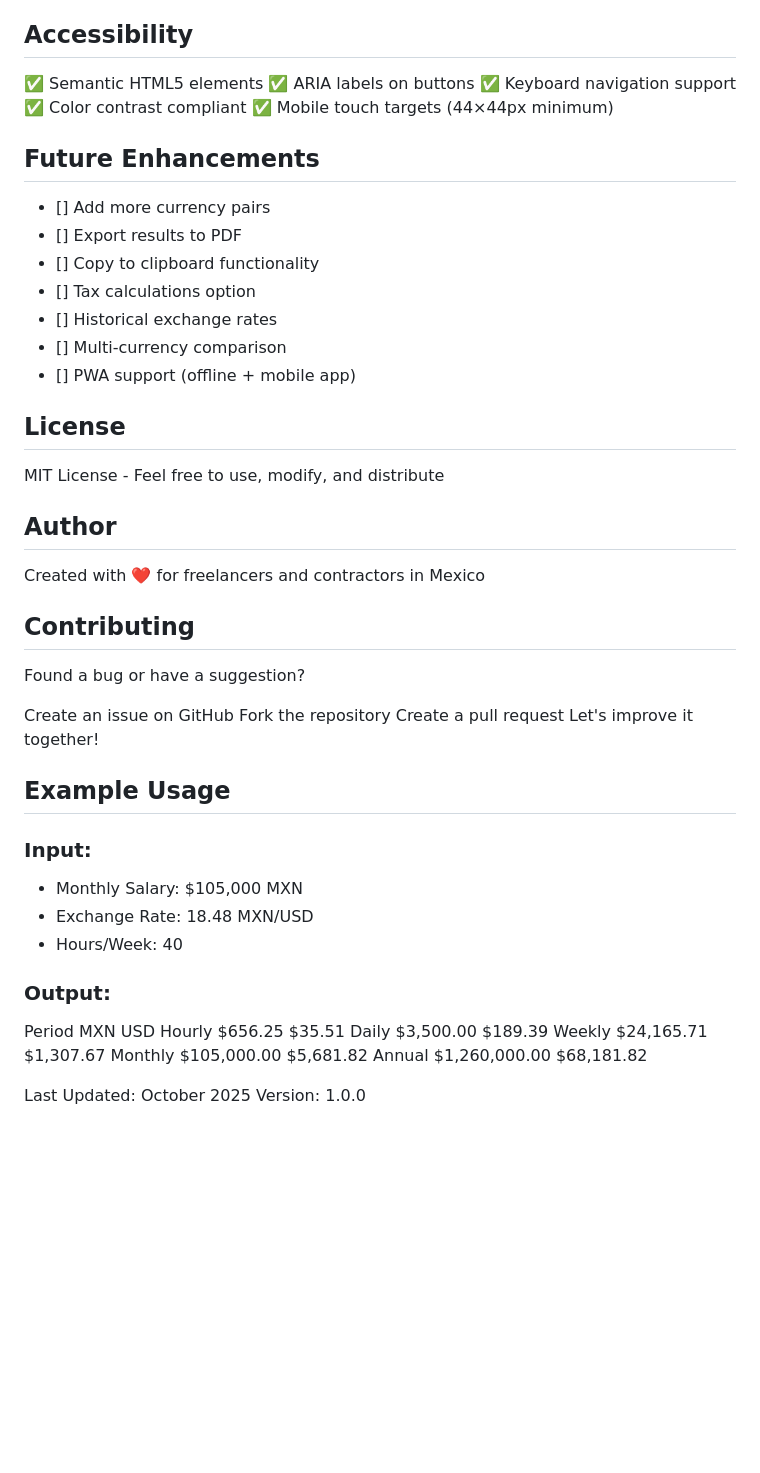
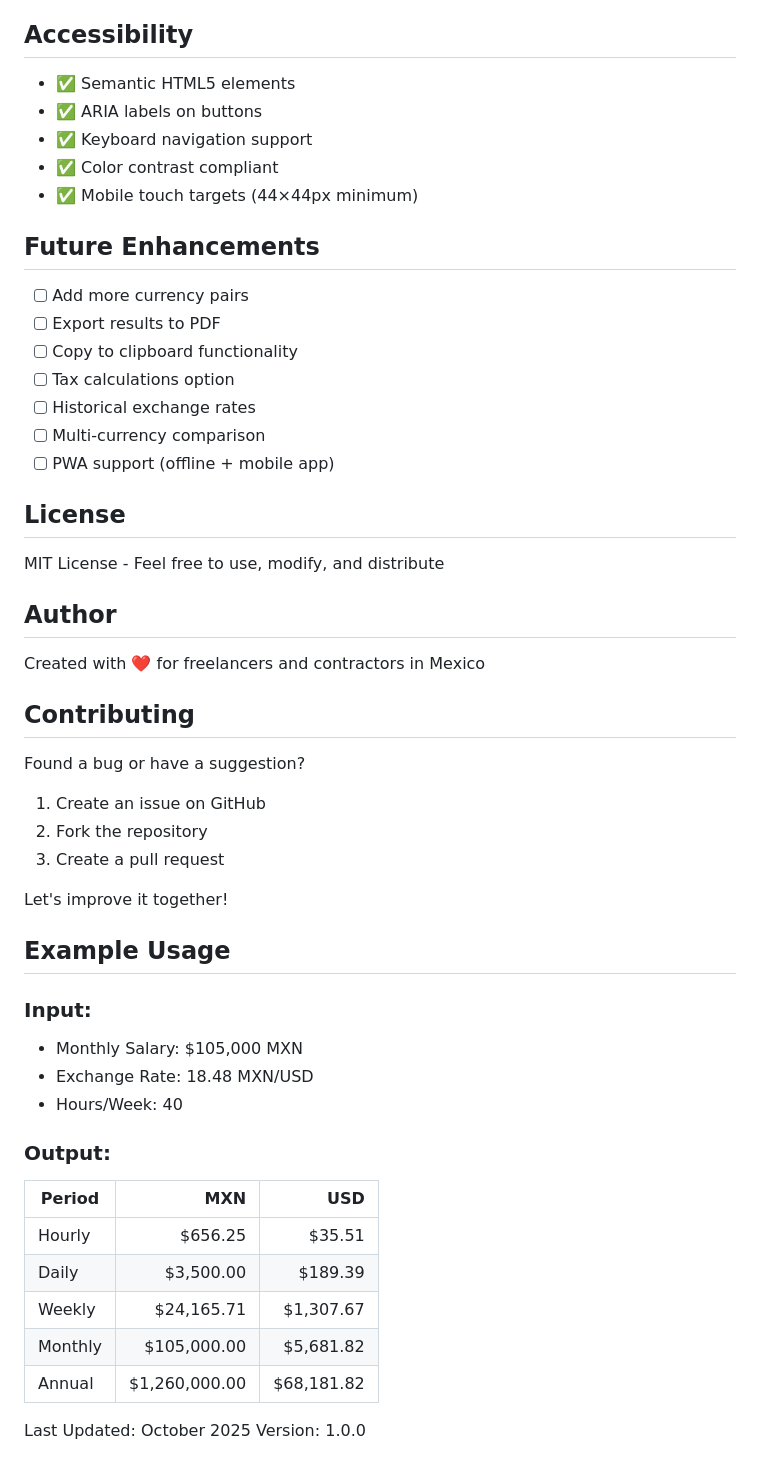
Before and after one commit to frantizek/salary-calculator, a Markdown page: README.md, the part around the change printed below. Rendered like a GitHub page; blank space fills up the shorter version.

Commit message:
Update README formatting and structure

```diff
--- a/README.md
+++ b/README.md
@@ -250,20 +252,20 @@ git push origin main
 * **Offline Capable:** Works without internet after first load
 
 ## Accessibility
-✅ Semantic HTML5 elements
-✅ ARIA labels on buttons
-✅ Keyboard navigation support
-✅ Color contrast compliant
-✅ Mobile touch targets (44×44px minimum)
+- ✅ Semantic HTML5 elements
+- ✅ ARIA labels on buttons
+- ✅ Keyboard navigation support
+- ✅ Color contrast compliant
+- ✅ Mobile touch targets (44×44px minimum)
 
 ## Future Enhancements
-- [] Add more currency pairs
-- [] Export results to PDF
-- [] Copy to clipboard functionality
-- [] Tax calculations option
-- [] Historical exchange rates
-- [] Multi-currency comparison
-- [] PWA support (offline + mobile app)
+- [ ] Add more currency pairs
+- [ ] Export results to PDF
+- [ ] Copy to clipboard functionality
+- [ ] Tax calculations option
+- [ ] Historical exchange rates
+- [ ] Multi-currency comparison
+- [ ] PWA support (offline + mobile app)
 
 ## License
 MIT License - Feel free to use, modify, and distribute
@@ -274,9 +276,10 @@ Created with ❤️ for freelancers and contractors in Mexico
 ## Contributing
 Found a bug or have a suggestion?
 
-Create an issue on GitHub
-Fork the repository
-Create a pull request
+1. Create an issue on GitHub
+2. Fork the repository
+3. Create a pull request
+
 Let's improve it together!
 
 ## Example Usage
@@ -289,12 +292,13 @@ Let's improve it together!
 
 ### Output:
 
-Period	MXN	USD
-Hourly	$656.25	$35.51
-Daily	$3,500.00	$189.39
-Weekly	$24,165.71	$1,307.67
-Monthly	$105,000.00	$5,681.82
-Annual	$1,260,000.00	$68,181.82
+| Period | MXN | USD |
+|--------|----:|----:|
+| Hourly | $656.25 | $35.51 |
+| Daily | $3,500.00 | $189.39 |
+| Weekly | $24,165.71 | $1,307.67 |
+| Monthly | $105,000.00 | $5,681.82 |
+| Annual | $1,260,000.00 | $68,181.82 |
 
 Last Updated: October 2025
 Version: 1.0.0
```
Also changed, not shown: other parts of README.md (+16 -14 lines).
